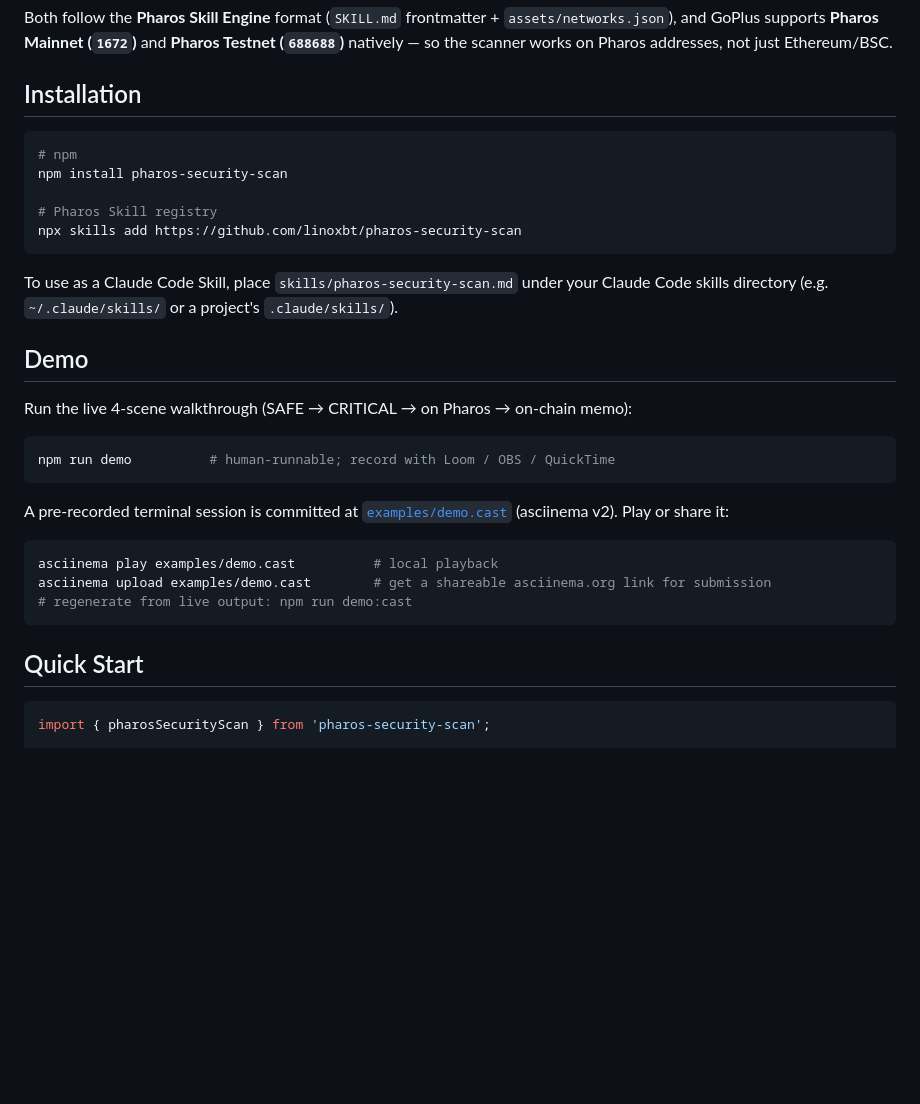
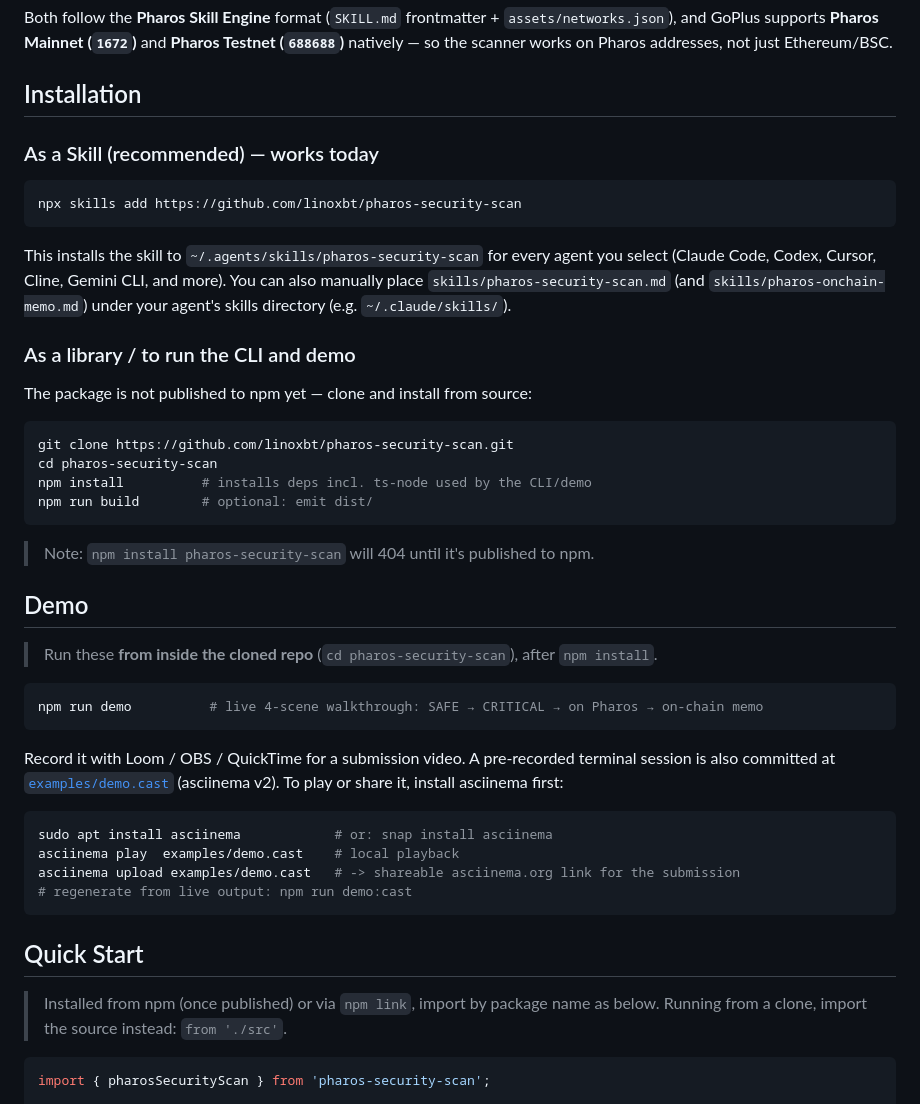
Before and after one commit to linoxbt/pharos-security-scan, a Markdown page: README.md, the part around the change. Rendered like a GitHub page; blank space fills up the shorter version.

Commit message:
Fix README install/demo instructions
- Drop misleading `npm install pharos-security-scan` (not published -> 404);
  document `npx skills add` (verified working) + clone-from-source path
- Clarify `npm run demo` must run from inside the cloned repo after npm install
- Add asciinema install step before play/upload of examples/demo.cast
- Note Quick Start import is by package name only once published / npm-linked

Co-Authored-By: Claude Opus 4.8 (1M context) <noreply@anthropic.com>

````diff
--- a/README.md
+++ b/README.md
@@ -32,35 +32,53 @@ the scanner works on Pharos addresses, not just Ethereum/BSC.
 
 ## Installation
 
+### As a Skill (recommended) — works today
+
 ```bash
-# npm
-npm install pharos-security-scan
-
-# Pharos Skill registry
 npx skills add https://github.com/linoxbt/pharos-security-scan
 ```
 
-To use as a Claude Code Skill, place `skills/pharos-security-scan.md` under your
-Claude Code skills directory (e.g. `~/.claude/skills/` or a project's `.claude/skills/`).
+This installs the skill to `~/.agents/skills/pharos-security-scan` for every agent
+you select (Claude Code, Codex, Cursor, Cline, Gemini CLI, and more). You can also
+manually place `skills/pharos-security-scan.md` (and `skills/pharos-onchain-memo.md`)
+under your agent's skills directory (e.g. `~/.claude/skills/`).
+
+### As a library / to run the CLI and demo
+
+The package is not published to npm yet — clone and install from source:
+
+```bash
+git clone https://github.com/linoxbt/pharos-security-scan.git
+cd pharos-security-scan
+npm install          # installs deps incl. ts-node used by the CLI/demo
+npm run build        # optional: emit dist/
+```
+
+> Note: `npm install pharos-security-scan` will 404 until it's published to npm.
 
 ## Demo
 
-Run the live 4-scene walkthrough (SAFE → CRITICAL → on Pharos → on-chain memo):
+> Run these **from inside the cloned repo** (`cd pharos-security-scan`), after `npm install`.
 
 ```bash
-npm run demo          # human-runnable; record with Loom / OBS / QuickTime
+npm run demo          # live 4-scene walkthrough: SAFE → CRITICAL → on Pharos → on-chain memo
 ```
 
-A pre-recorded terminal session is committed at [`examples/demo.cast`](examples/demo.cast)
-(asciinema v2). Play or share it:
+Record it with Loom / OBS / QuickTime for a submission video. A pre-recorded
+terminal session is also committed at [`examples/demo.cast`](examples/demo.cast)
+(asciinema v2). To play or share it, install asciinema first:
 
 ```bash
-asciinema play examples/demo.cast          # local playback
-asciinema upload examples/demo.cast        # get a shareable asciinema.org link for submission
+sudo apt install asciinema            # or: snap install asciinema
+asciinema play  examples/demo.cast    # local playback
+asciinema upload examples/demo.cast   # -> shareable asciinema.org link for the submission
 # regenerate from live output: npm run demo:cast
 ```
 
 ## Quick Start
+
+> Installed from npm (once published) or via `npm link`, import by package name as
+> below. Running from a clone, import the source instead: `from './src'`.
 
 ```ts
 import { pharosSecurityScan } from 'pharos-security-scan';
````
